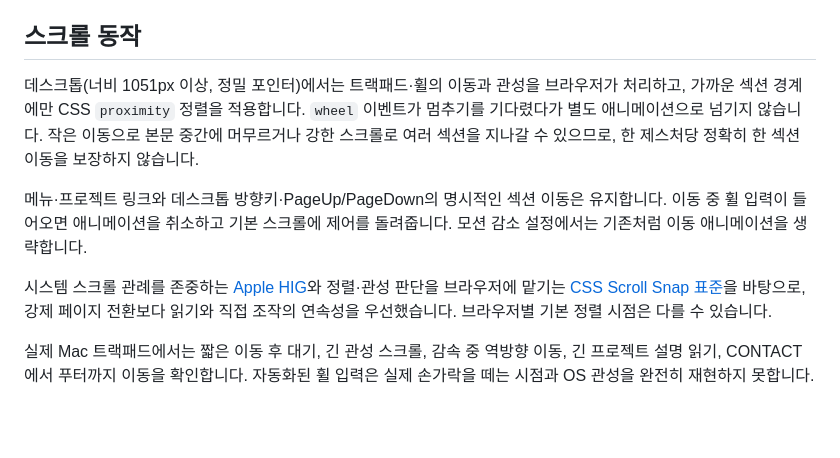
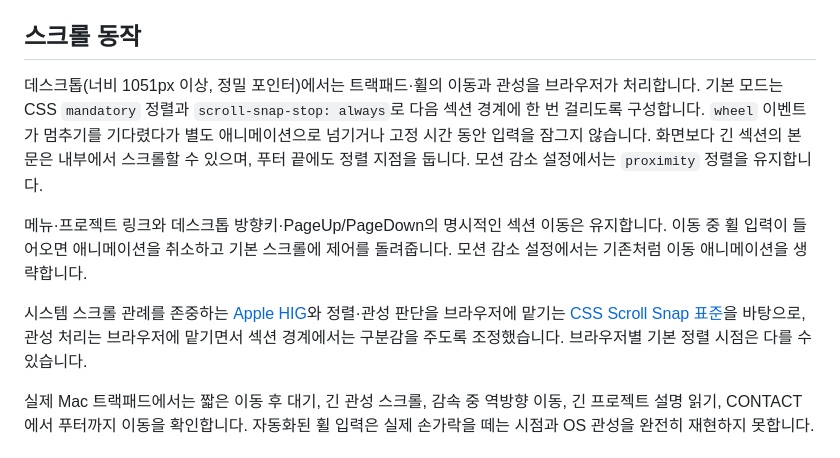
Before and after one commit to leehyowon14/leehyowon14.github.io, a Markdown page: README.md, the part around the change. Rendered like a GitHub page; blank space fills up the shorter version.

Commit message:
docs(scroll): 섹션 경계 정지 방식 설명 갱신
mandatory 정렬과 경계 정지 및 모션 감소 예외 설명 갱신

변경된 스크롤 구분감과 고정 대기 시간 없는 동작을 정확히 안내하기 위한 보완

```diff
--- a/README.md
+++ b/README.md
@@ -34,11 +34,11 @@ npm run check
 
 ## 스크롤 동작
 
-데스크톱(너비 1051px 이상, 정밀 포인터)에서는 트랙패드·휠의 이동과 관성을 브라우저가 처리하고, 가까운 섹션 경계에만 CSS `proximity` 정렬을 적용합니다. `wheel` 이벤트가 멈추기를 기다렸다가 별도 애니메이션으로 넘기지 않습니다. 작은 이동으로 본문 중간에 머무르거나 강한 스크롤로 여러 섹션을 지나갈 수 있으므로, 한 제스처당 정확히 한 섹션 이동을 보장하지 않습니다.
+데스크톱(너비 1051px 이상, 정밀 포인터)에서는 트랙패드·휠의 이동과 관성을 브라우저가 처리합니다. 기본 모드는 CSS `mandatory` 정렬과 `scroll-snap-stop: always`로 다음 섹션 경계에 한 번 걸리도록 구성합니다. `wheel` 이벤트가 멈추기를 기다렸다가 별도 애니메이션으로 넘기거나 고정 시간 동안 입력을 잠그지 않습니다. 화면보다 긴 섹션의 본문은 내부에서 스크롤할 수 있으며, 푸터 끝에도 정렬 지점을 둡니다. 모션 감소 설정에서는 `proximity` 정렬을 유지합니다.
 
 메뉴·프로젝트 링크와 데스크톱 방향키·PageUp/PageDown의 명시적인 섹션 이동은 유지합니다. 이동 중 휠 입력이 들어오면 애니메이션을 취소하고 기본 스크롤에 제어를 돌려줍니다. 모션 감소 설정에서는 기존처럼 이동 애니메이션을 생략합니다.
 
-시스템 스크롤 관례를 존중하는 [Apple HIG](https://developer.apple.com/design/human-interface-guidelines/scroll-views)와 정렬·관성 판단을 브라우저에 맡기는 [CSS Scroll Snap 표준](https://www.w3.org/TR/css-scroll-snap-1/)을 바탕으로, 강제 페이지 전환보다 읽기와 직접 조작의 연속성을 우선했습니다. 브라우저별 기본 정렬 시점은 다를 수 있습니다.
+시스템 스크롤 관례를 존중하는 [Apple HIG](https://developer.apple.com/design/human-interface-guidelines/scroll-views)와 정렬·관성 판단을 브라우저에 맡기는 [CSS Scroll Snap 표준](https://www.w3.org/TR/css-scroll-snap-1/)을 바탕으로, 관성 처리는 브라우저에 맡기면서 섹션 경계에서는 구분감을 주도록 조정했습니다. 브라우저별 기본 정렬 시점은 다를 수 있습니다.
 
 실제 Mac 트랙패드에서는 짧은 이동 후 대기, 긴 관성 스크롤, 감속 중 역방향 이동, 긴 프로젝트 설명 읽기, CONTACT에서 푸터까지 이동을 확인합니다. 자동화된 휠 입력은 실제 손가락을 떼는 시점과 OS 관성을 완전히 재현하지 못합니다.
 
```
